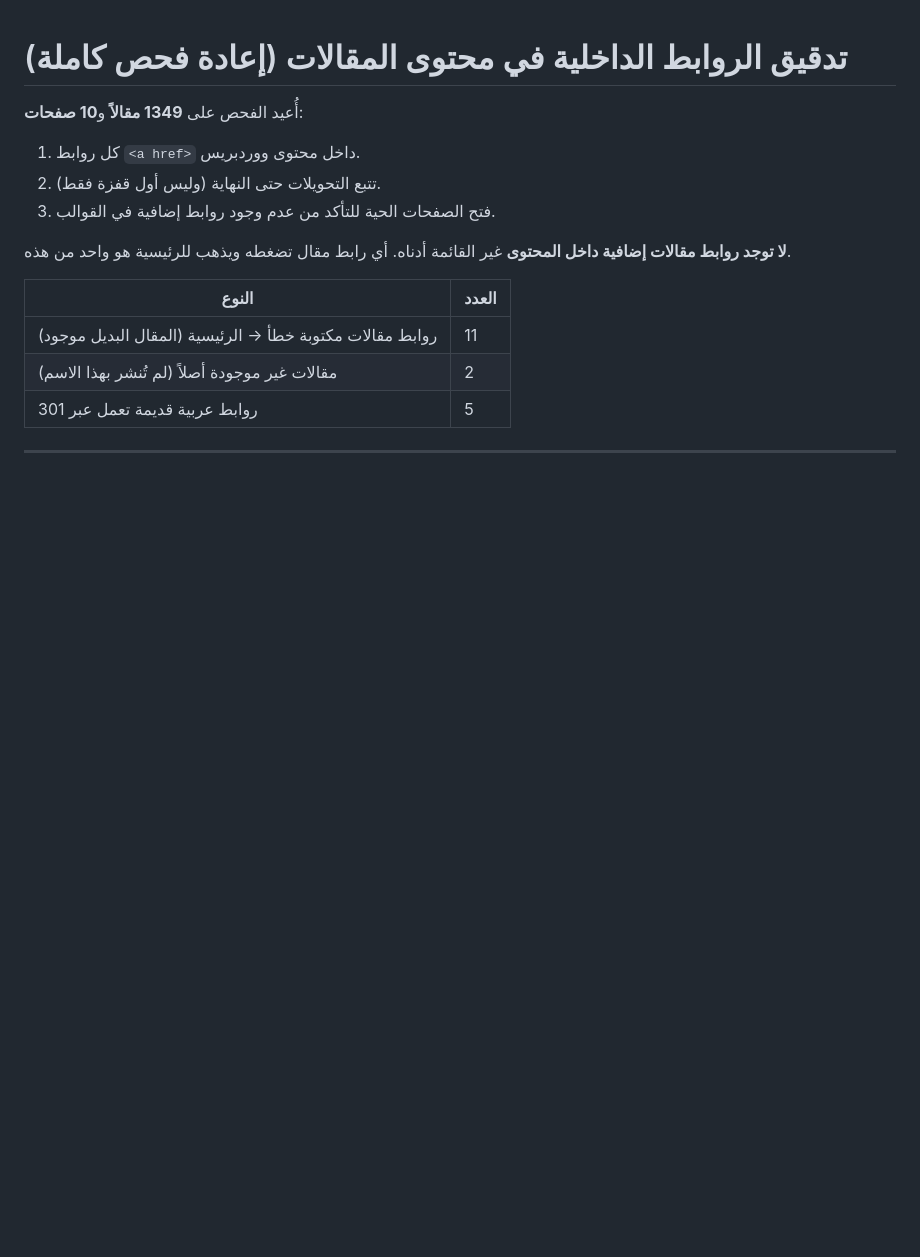
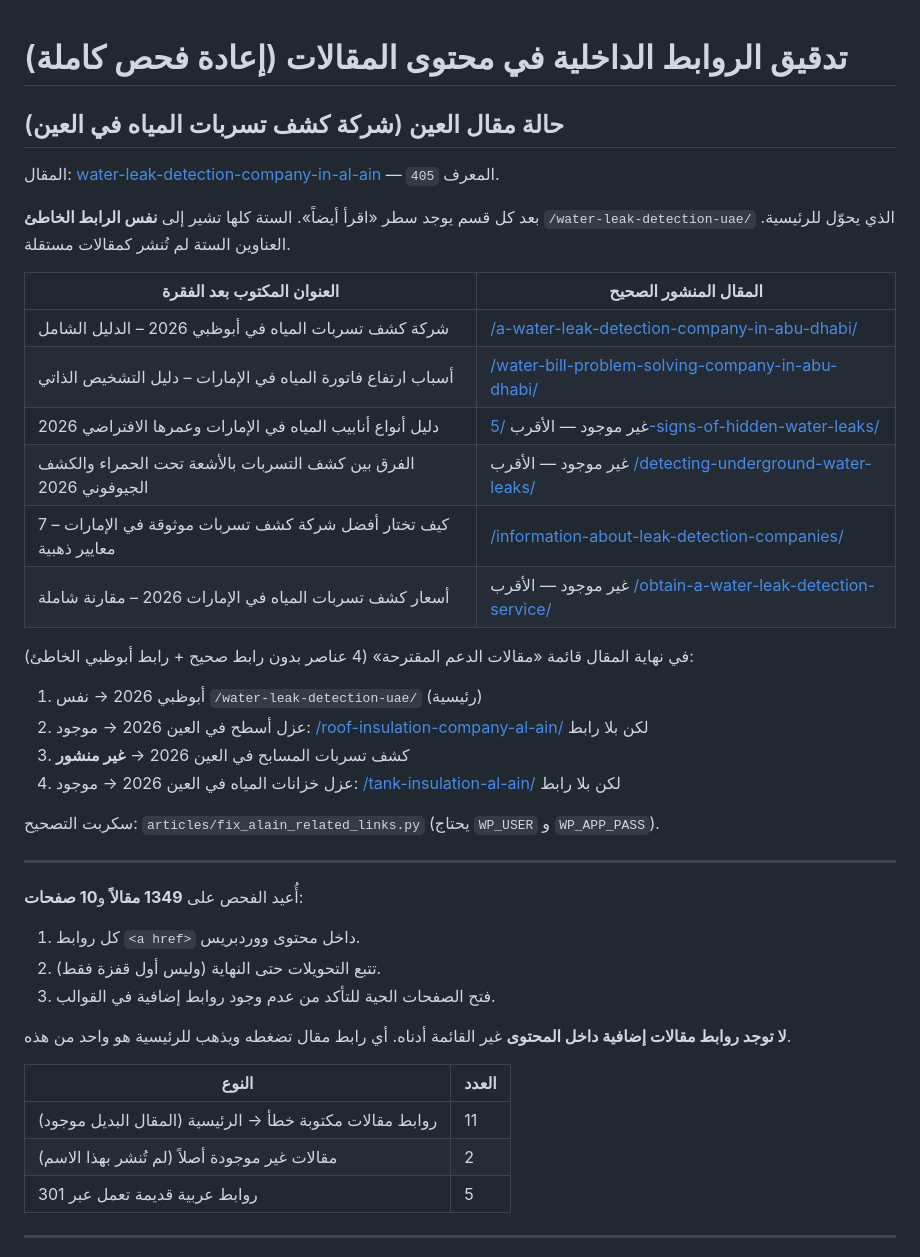
Before and after one commit to m-elsaad22/Call, a Markdown page: articles/internal-link-audit.md, the part around the change. GitHub-like rendering; blank space fills up the shorter version.

Commit message:
Document the six Al Ain اقرأ أيضاً homepage links in the audit report.
Co-authored-by: m-elsaad22 <m-elsaad22@users.noreply.github.com>

```diff
--- a/articles/internal-link-audit.md
+++ b/articles/internal-link-audit.md
@@ -1,4 +1,30 @@
 # تدقيق الروابط الداخلية في محتوى المقالات (إعادة فحص كاملة)
+
+## حالة مقال العين (شركة كشف تسربات المياه في العين)
+
+المقال: [water-leak-detection-company-in-al-ain](https://www.rukn-eltatawer.com/water-leak-detection-company-in-al-ain/) — المعرف `405`.
+
+بعد كل قسم يوجد سطر «اقرأ أيضاً». الستة كلها تشير إلى **نفس الرابط الخاطئ** `/water-leak-detection-uae/` الذي يحوّل للرئيسية. العناوين الستة لم تُنشر كمقالات مستقلة.
+
+| العنوان المكتوب بعد الفقرة | المقال المنشور الصحيح |
+|---|---|
+| شركة كشف تسربات المياه في أبوظبي 2026 – الدليل الشامل | [/a-water-leak-detection-company-in-abu-dhabi/](https://www.rukn-eltatawer.com/a-water-leak-detection-company-in-abu-dhabi/) |
+| أسباب ارتفاع فاتورة المياه في الإمارات – دليل التشخيص الذاتي | [/water-bill-problem-solving-company-in-abu-dhabi/](https://www.rukn-eltatawer.com/water-bill-problem-solving-company-in-abu-dhabi/) |
+| دليل أنواع أنابيب المياه في الإمارات وعمرها الافتراضي 2026 | غير موجود — الأقرب [/5-signs-of-hidden-water-leaks/](https://www.rukn-eltatawer.com/5-signs-of-hidden-water-leaks/) |
+| الفرق بين كشف التسربات بالأشعة تحت الحمراء والكشف الجيوفوني 2026 | غير موجود — الأقرب [/detecting-underground-water-leaks/](https://www.rukn-eltatawer.com/detecting-underground-water-leaks/) |
+| كيف تختار أفضل شركة كشف تسربات موثوقة في الإمارات – 7 معايير ذهبية | [/information-about-leak-detection-companies/](https://www.rukn-eltatawer.com/information-about-leak-detection-companies/) |
+| أسعار كشف تسربات المياه في الإمارات 2026 – مقارنة شاملة | غير موجود — الأقرب [/obtain-a-water-leak-detection-service/](https://www.rukn-eltatawer.com/obtain-a-water-leak-detection-service/) |
+
+في نهاية المقال قائمة «مقالات الدعم المقترحة» (4 عناصر بدون رابط صحيح + رابط أبوظبي الخاطئ):
+
+1. أبوظبي 2026 → نفس `/water-leak-detection-uae/` (رئيسية)
+2. عزل أسطح في العين 2026 → موجود: [/roof-insulation-company-al-ain/](https://www.rukn-eltatawer.com/roof-insulation-company-al-ain/) لكن بلا رابط
+3. كشف تسربات المسابح في العين 2026 → **غير منشور**
+4. عزل خزانات المياه في العين 2026 → موجود: [/tank-insulation-al-ain/](https://www.rukn-eltatawer.com/tank-insulation-al-ain/) لكن بلا رابط
+
+سكربت التصحيح: `articles/fix_alain_related_links.py` (يحتاج `WP_USER` و `WP_APP_PASS`).
+
+---
 
 أُعيد الفحص على **1349 مقالاً** و**10 صفحات**:
 
```
